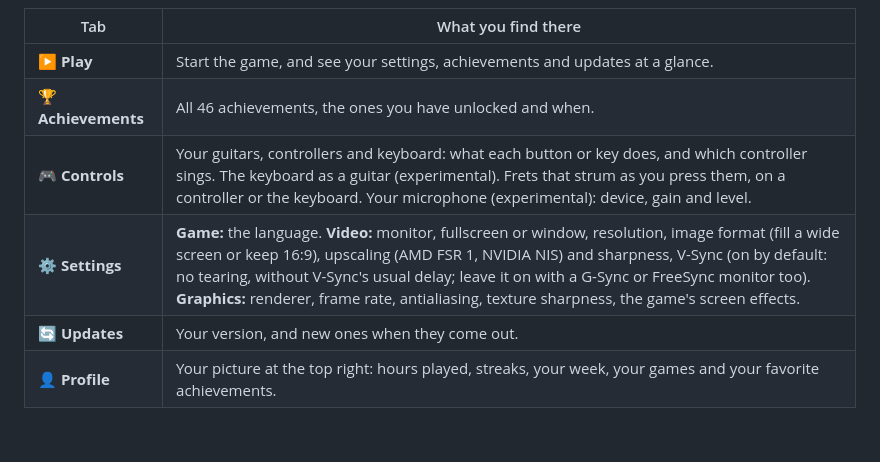
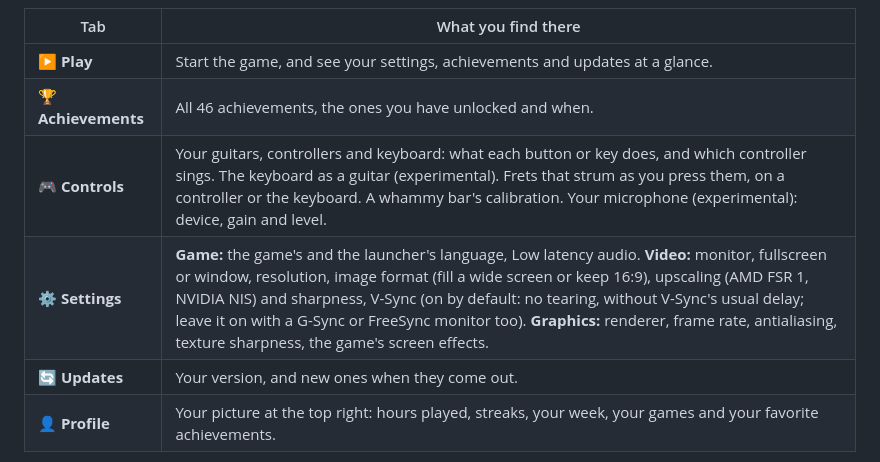
Before and after one commit to ElGuslml/GHVanHRecomp, a Markdown page: README.md, the part around one of its changes. Rendered like a GitHub page; blank space fills up the shorter version.

```diff
--- a/README.md
+++ b/README.md
@@ -119,8 +153,8 @@ Everything is set up from **GH Van Halen Launcher**, with the mouse, the keyboar
 |---|---|
 | ▶️ **Play** | Start the game, and see your settings, achievements and updates at a glance. |
 | 🏆 **Achievements** | All 46 achievements, the ones you have unlocked and when. |
-| 🎮 **Controls** | Your guitars, controllers and keyboard: what each button or key does, and which controller sings. The keyboard as a guitar (experimental). Frets that strum as you press them, on a controller or the keyboard. Your microphone (experimental): device, gain and level. |
-| ⚙️ **Settings** | **Game:** the language. **Video:** monitor, fullscreen or window, resolution, image format (fill a wide screen or keep 16:9), upscaling (AMD FSR 1, NVIDIA NIS) and sharpness, V-Sync (on by default: no tearing, without V-Sync's usual delay; leave it on with a G-Sync or FreeSync monitor too). **Graphics:** renderer, frame rate, antialiasing, texture sharpness, the game's screen effects. |
+| 🎮 **Controls** | Your guitars, controllers and keyboard: what each button or key does, and which controller sings. The keyboard as a guitar (experimental). Frets that strum as you press them, on a controller or the keyboard. A whammy bar's calibration. Your microphone (experimental): device, gain and level. |
+| ⚙️ **Settings** | **Game:** the game's and the launcher's language, Low latency audio. **Video:** monitor, fullscreen or window, resolution, image format (fill a wide screen or keep 16:9), upscaling (AMD FSR 1, NVIDIA NIS) and sharpness, V-Sync (on by default: no tearing, without V-Sync's usual delay; leave it on with a G-Sync or FreeSync monitor too). **Graphics:** renderer, frame rate, antialiasing, texture sharpness, the game's screen effects. |
 | 🔄 **Updates** | Your version, and new ones when they come out. |
 | 👤 **Profile** | Your picture at the top right: hours played, streaks, your week, your games and your favorite achievements. |
 
```
Also changed, not shown: other parts of README.md (+56 -10 lines), docs/images/launcher-video.png, 2 other files.
